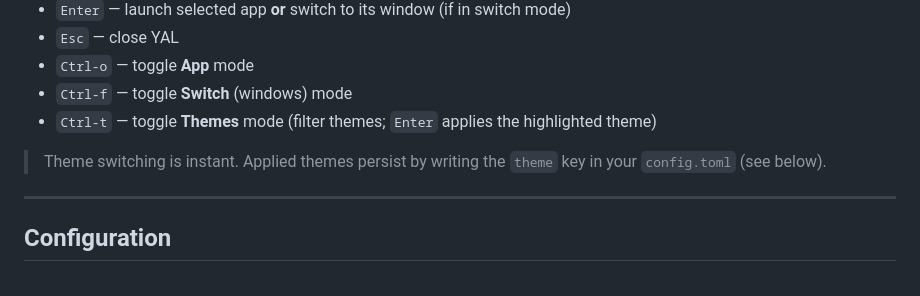
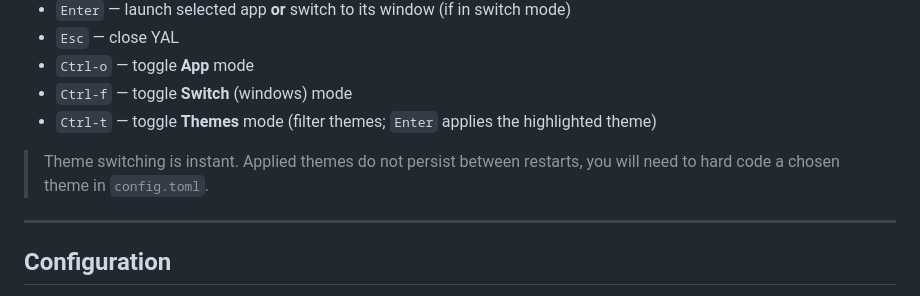
Before and after one commit to klaatu01/yal, a Markdown page: README.md, the part around the change. Drawn GitHub-style.

```diff
--- a/README.md
+++ b/README.md
@@ -145,7 +145,7 @@ Spotlight also binds `⌘ Space`. Pick one:
 - `Ctrl‑f` — toggle **Switch** (windows) mode
 - `Ctrl‑t` — toggle **Themes** mode (filter themes; `Enter` applies the highlighted theme)
 
-> Theme switching is instant. Applied themes persist by writing the `theme` key in your `config.toml` (see below).
+> Theme switching is instant. Applied themes do not persist between restarts, you will need to hard code a chosen theme in `config.toml`.
 
 ---
 
```
